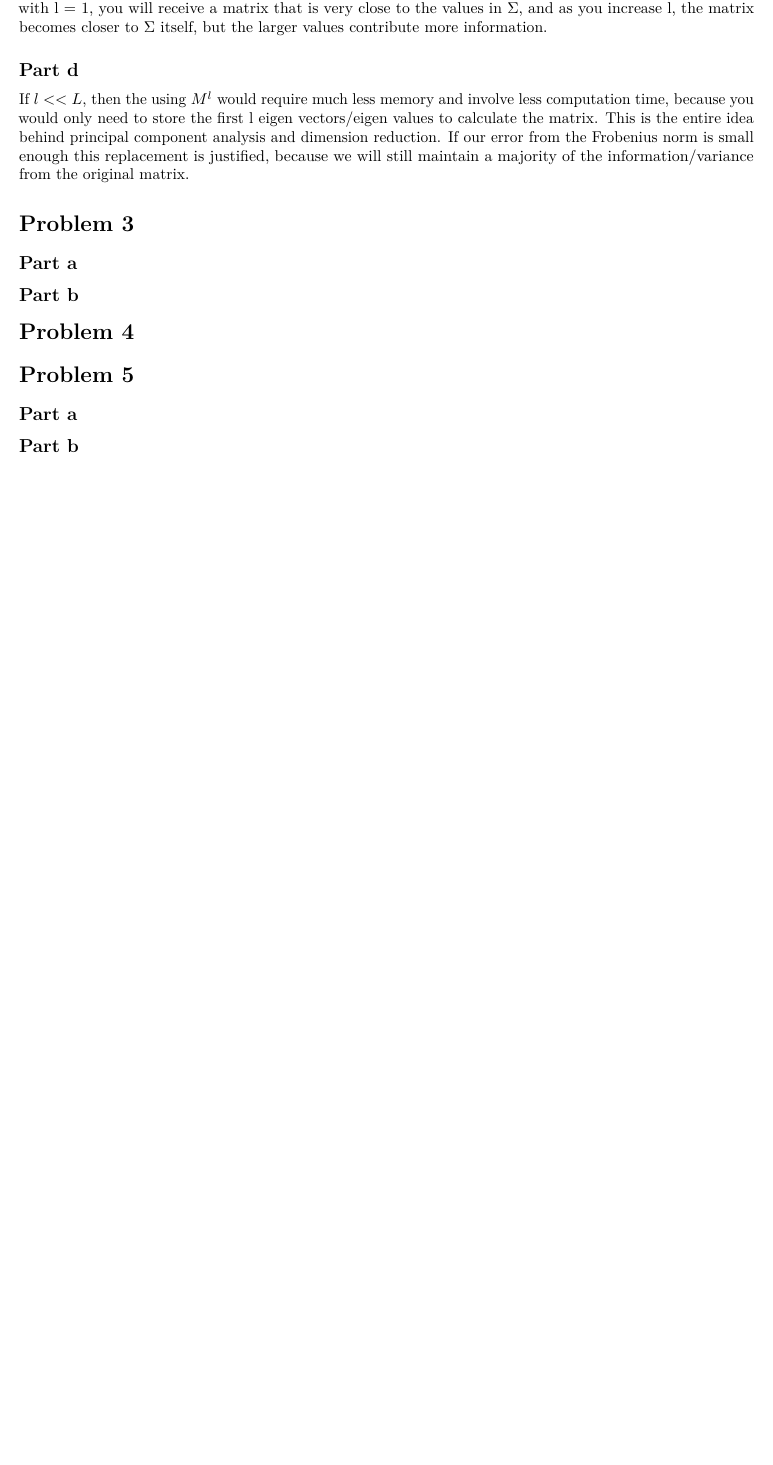
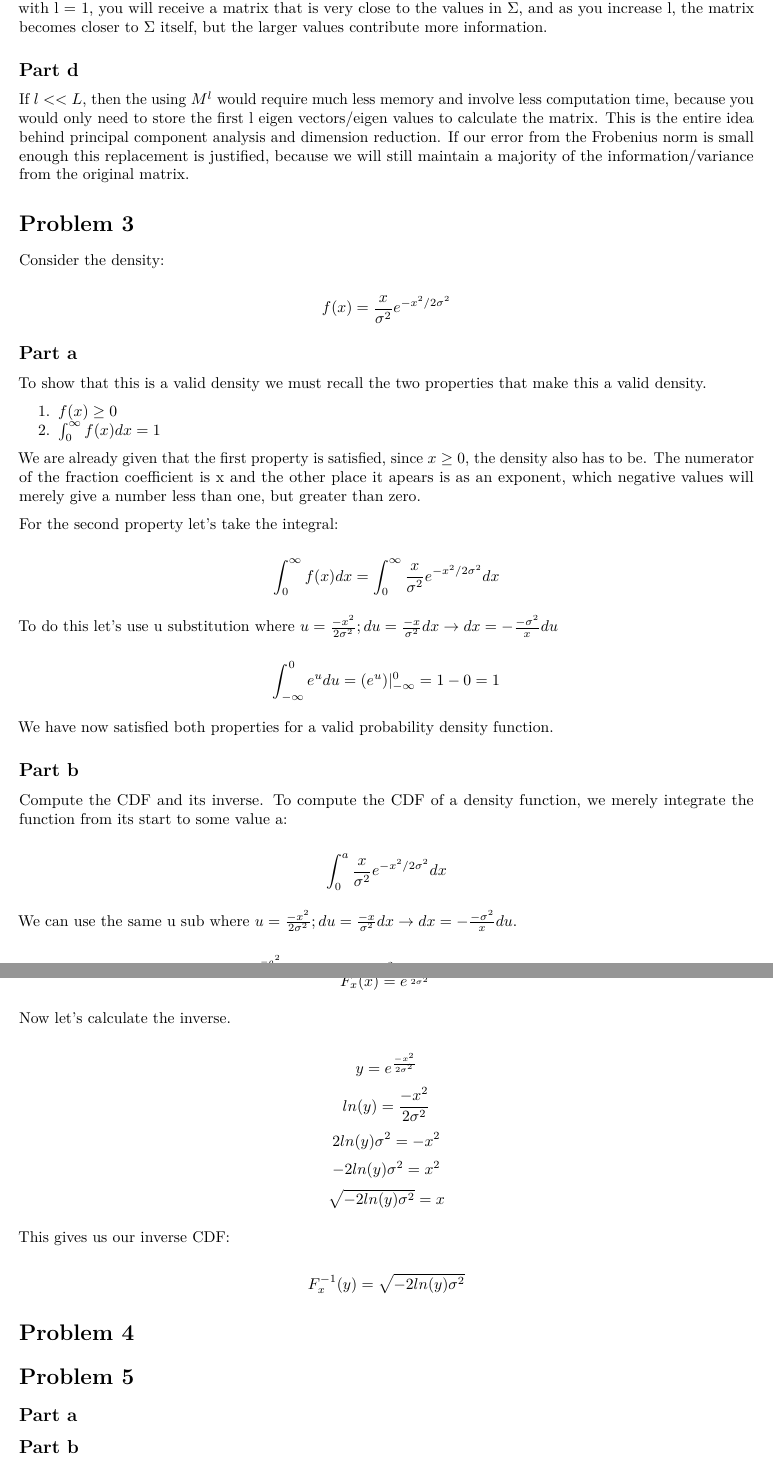
Before and after one commit to bevvvvv/FA2020-CompStats, an R Markdown document (HW03.Rmd): part of page 5 of 5 before the commit and two parts of pages 5 and 6 of 6 after it, the two joined at a grey line, cut so that both start at the same text, the shorter picture padded with empty space. Rendered offline with R 4.5, knitr and Pandoc, then LaTeX, with nearby package versions.

Commit message:
hw03 - 3

```diff
--- a/HW03.Rmd
+++ b/HW03.Rmd
@@ -156,6 +156,33 @@ If $l<<L$, then the using $M^l$ would require much less memory and involve less
 
 # Problem 3
 
+Consider the density:
+
+\[f(x) = \frac{x}{\sigma^2}e^{-x^2/2\sigma^2}\]
+
 ## Part a
 
+To show that this is a valid density we must recall the two properties that make this a valid density.
+
+1. $f(x) \geq 0$
+2. $\int_{0}^{\infty}f(x)dx = 1$
+
+We are already given that the first property is satisfied, since $x \geq 0$, the density also has to be. The numerator of the fraction coefficient is x and the other place it apears is as an exponent, which negative values will merely give a number less than one, but greater than zero.
+
+For the second property let's take the integral:
+
+\[\int_{0}^{\infty}f(x)dx = \int_{0}^{\infty}\frac{x}{\sigma^2}e^{-x^2/2\sigma^2}dx\]
+
+To do this let's use u substitution where $u = \frac{-x^2}{2\sigma^2}; du = \frac{-x}{\sigma^2}dx \rightarrow dx = -\frac{-\sigma^2}{x}du$
+
+\[\int_{-\infty}^{0}e^{u}du = (e^u)|_{-\infty}^{0} = 1 - 0 = 1\]
+
+We have now satisfied both properties for a valid probability density function.
+
 ## Part b
+
+Compute the CDF and its inverse. To compute the CDF of a density function, we merely integrate the function from its start to some value a:
+
+\[\int_{0}^{a}\frac{x}{\sigma^2}e^{-x^2/2\sigma^2}dx\]
+
+We can use the same u sub where $u = \frac{-x^2}{2\sigma^2}; du = \frac{-x}{\sigma^2}dx \rightarrow dx = -\frac{-\sigma^2}{x}du$.
@@ -162,3 +192,16 @@ If $l<<L$, then the using $M^l$ would require much less memory and involve less
+\[F_x(x) = e^{\frac{-x^2}{2\sigma^2}}\]
+
+Now let's calculate the inverse.
+
+\[y = e^{\frac{-x^2}{2\sigma^2}}\]
+\[ln(y) = \frac{-x^2}{2\sigma^2}\]
+\[2ln(y)\sigma^2 = -x^2\]
+\[-2ln(y)\sigma^2 = x^2\]
+\[\sqrt{-2ln(y)\sigma^2} = x\]
+
+This gives us our inverse CDF:
+
+\[F^{-1}_x(y) = \sqrt{-2ln(y)\sigma^2}\]
 
 # Problem 4
 
```
Also changed, not shown: HW03.pdf, HW03.Rmd (3 more changed lines).
